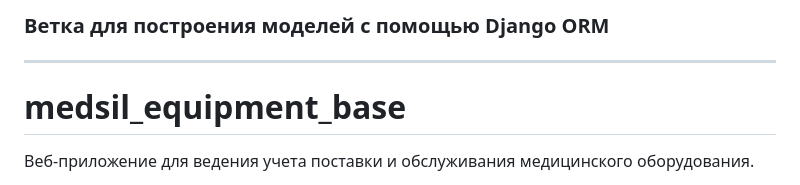
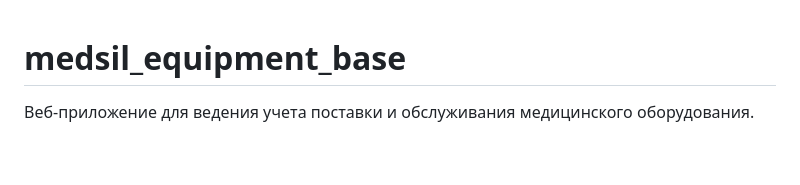
Before and after one commit to bbmatyushin/medsil_equipment_base, a Markdown page: README.md, the part around the change. Rendered like a GitHub page; blank space fills up the shorter version.

```diff
--- a/README.md
+++ b/README.md
@@ -1,5 +1,3 @@
-### Ветка для построения моделей с помощью Django ORM
----
 # medsil_equipment_base
 Веб-приложение для ведения учета поставки и обслуживания медицинского оборудования.
 
```
